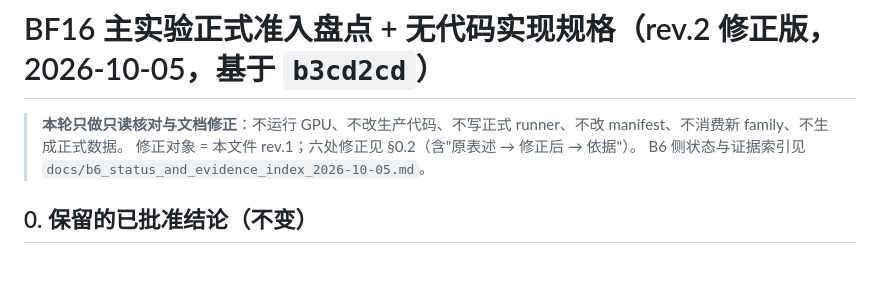
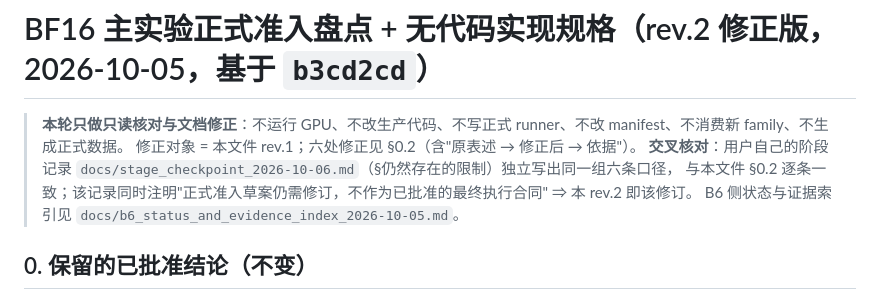
Before and after one commit to RichardF123/SpecDec-Context-Scaling, a Markdown page: docs/bf16_formal_admission_2026-10-05.md, the part around the change. Drawn GitHub-style; blank space fills up the shorter version.

Commit message:
准入文档：交叉引用用户 2026-10-06 阶段记录（六条限制与本文件六处修正逐条一致）

```diff
--- a/docs/bf16_formal_admission_2026-10-05.md
+++ b/docs/bf16_formal_admission_2026-10-05.md
@@ -2,6 +2,8 @@
 
 > **本轮只做只读核对与文档修正**：不运行 GPU、不改生产代码、不写正式 runner、不改 manifest、不消费新 family、不生成正式数据。
 > 修正对象 = 本文件 rev.1；六处修正见 §0.2（含"原表述 → 修正后 → 依据"）。
+> **交叉核对**：用户自己的阶段记录 `docs/stage_checkpoint_2026-10-06.md`（§仍然存在的限制）独立写出同一组六条口径，
+> 与本文件 §0.2 逐条一致；该记录同时注明"正式准入草案仍需修订，不作为已批准的最终执行合同" ⇒ 本 rev.2 即该修订。
 > B6 侧状态与证据索引见 `docs/b6_status_and_evidence_index_2026-10-05.md`。
 
 ## 0. 保留的已批准结论（不变）
```
